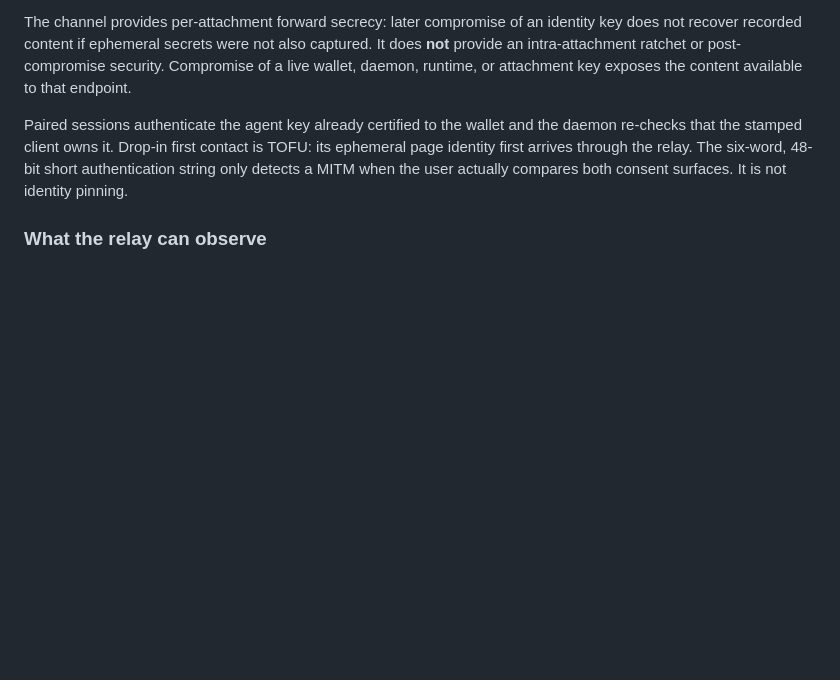
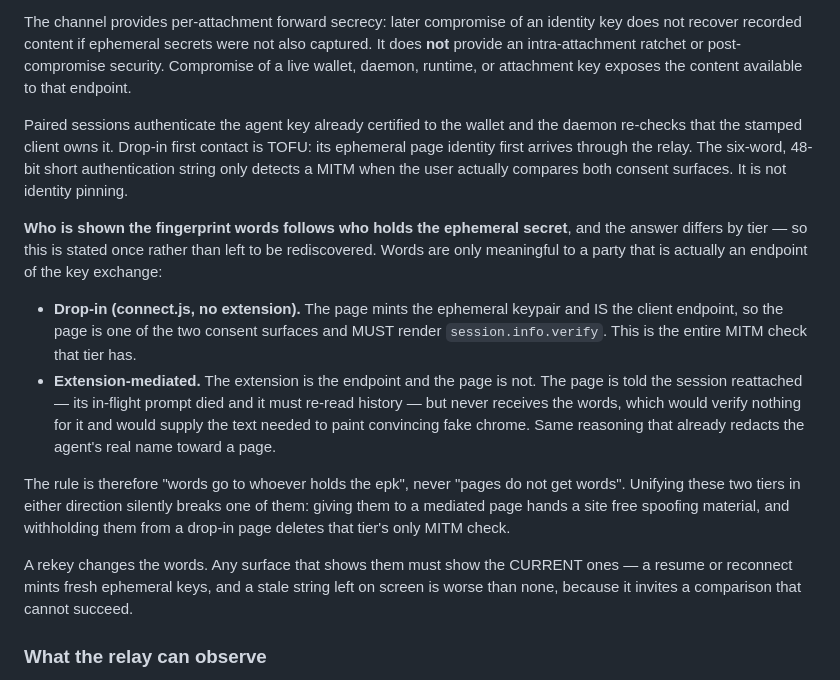
Before and after one commit to gkoreli/agentport, a Markdown page: docs/ADR.md, the part around the change. GitHub-like rendering; blank space fills up the shorter version.

Commit message:
docs: fingerprint words follow whoever holds the ephemeral key
The tiers disagree on purpose and the disagreement was never written down. A
drop-in page mints its own epk and must show the words — that is the whole
MITM check for first contact. An extension-mediated page is not an endpoint,
so words would verify nothing for it and would hand a site the text needed to
paint convincing fake chrome.

Recorded because the natural instinct on finding the difference is to unify
it, and unifying in either direction silently breaks one tier. Also states
that a rekey changes the words, so a surface showing a stale string invites a
comparison that cannot succeed.

Prompted by extension-work's design call on the widget overlay.

Co-Authored-By: Claude Fable 5 <noreply@anthropic.com>

```diff
--- a/docs/ADR.md
+++ b/docs/ADR.md
@@ -623,6 +623,32 @@ TOFU: its ephemeral page identity first arrives through the relay. The
 six-word, 48-bit short authentication string only detects a MITM when the user
 actually compares both consent surfaces. It is not identity pinning.
 
+**Who is shown the fingerprint words follows who holds the ephemeral secret**,
+and the answer differs by tier — so this is stated once rather than left to be
+rediscovered. Words are only meaningful to a party that is actually an endpoint
+of the key exchange:
+
+- **Drop-in (connect.js, no extension).** The page mints the ephemeral keypair
+  and IS the client endpoint, so the page is one of the two consent surfaces
+  and MUST render `session.info.verify`. This is the entire MITM check that
+  tier has.
+- **Extension-mediated.** The extension is the endpoint and the page is not.
+  The page is told the session reattached — its in-flight prompt died and it
+  must re-read history — but never receives the words, which would verify
+  nothing for it and would supply the text needed to paint convincing fake
+  chrome. Same reasoning that already redacts the agent's real name toward a
+  page.
+
+The rule is therefore "words go to whoever holds the epk", never "pages do not
+get words". Unifying these two tiers in either direction silently breaks one of
+them: giving them to a mediated page hands a site free spoofing material, and
+withholding them from a drop-in page deletes that tier's only MITM check.
+
+A rekey changes the words. Any surface that shows them must show the CURRENT
+ones — a resume or reconnect mints fresh ephemeral keys, and a stale string
+left on screen is worse than none, because it invites a comparison that cannot
+succeed.
+
 ### What the relay can observe
 
 Content frames expose only `{t: "enc", s, n, c}` plus WebSocket/TLS metadata.
```
